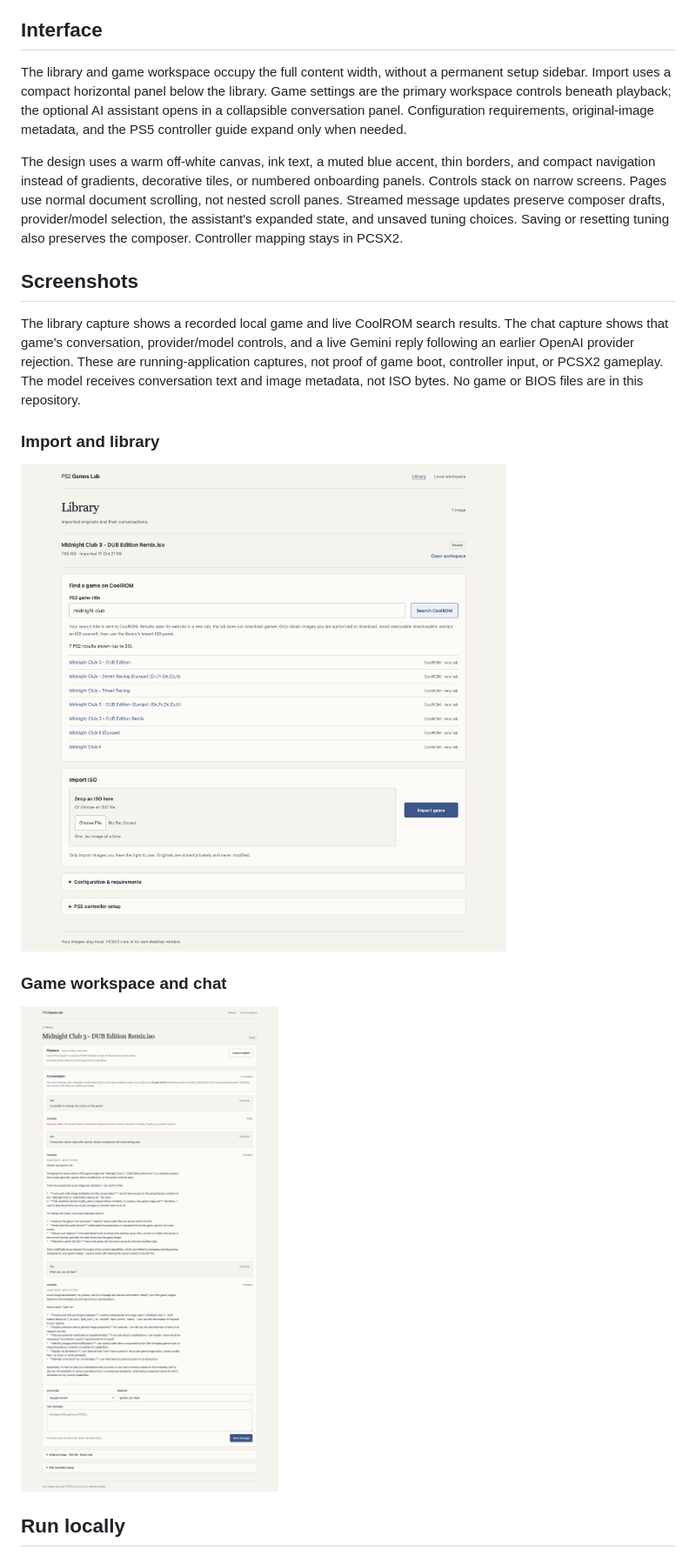
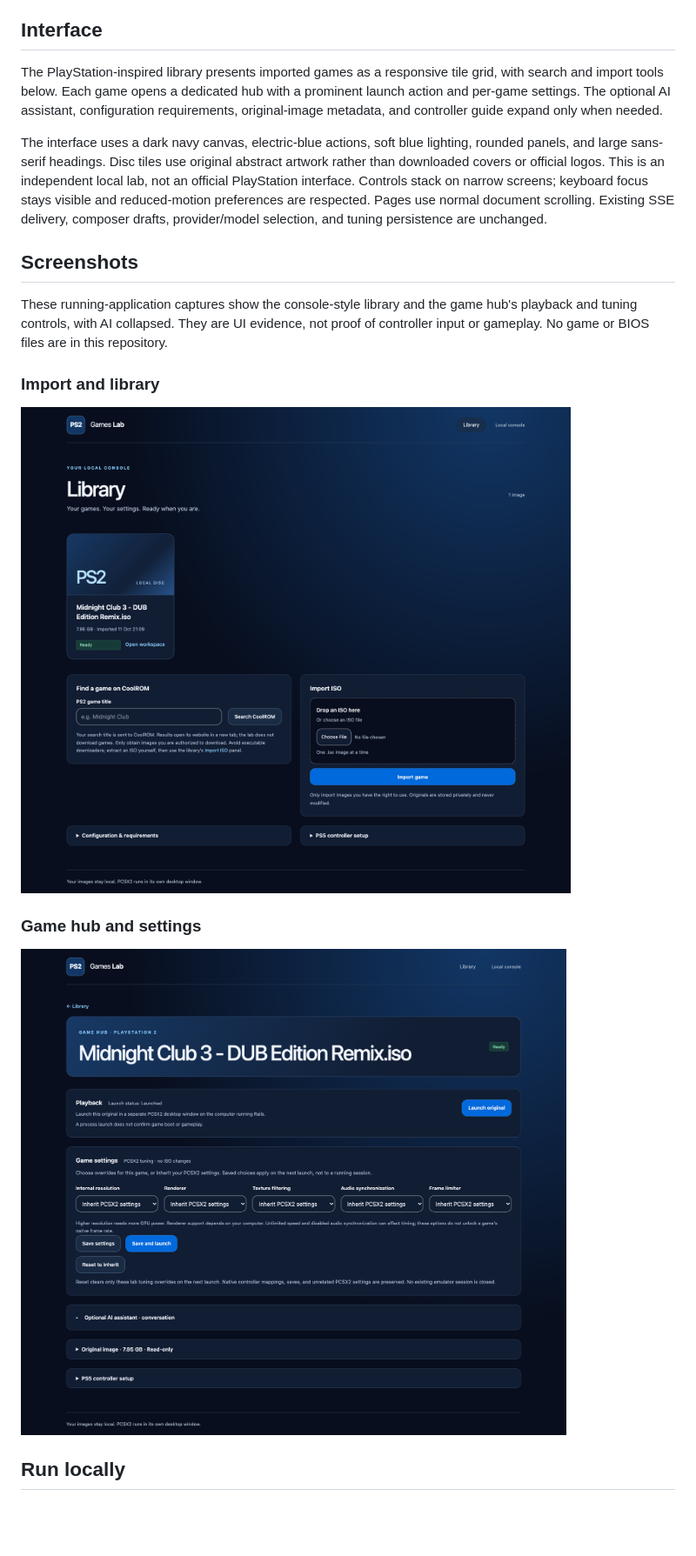
Before and after one commit to luisgsilva950/ps2-games-lab, a Markdown page: README.md, the part around the change printed below. Shown: that part at 87% size. GitHub-like rendering; pictures changed too: docs/images/chat-workspace.png, docs/images/library.png; blank space fills up the shorter version.

Commit message:
Redesign lab with PlayStation-inspired console layout

```diff
--- a/README.md
+++ b/README.md
@@ -8,13 +8,13 @@ A local Rails workspace for importing PS2 disc images, tuning per-game PCSX2 pla
 
 ## Interface
 
-The library and game workspace occupy the full content width, without a permanent setup sidebar. Import uses a compact horizontal panel below the library. Game settings are the primary workspace controls beneath playback; the optional AI assistant opens in a collapsible conversation panel. Configuration requirements, original-image metadata, and the PS5 controller guide expand only when needed.
+The PlayStation-inspired library presents imported games as a responsive tile grid, with search and import tools below. Each game opens a dedicated hub with a prominent launch action and per-game settings. The optional AI assistant, configuration requirements, original-image metadata, and controller guide expand only when needed.
 
-The design uses a warm off-white canvas, ink text, a muted blue accent, thin borders, and compact navigation instead of gradients, decorative tiles, or numbered onboarding panels. Controls stack on narrow screens. Pages use normal document scrolling, not nested scroll panes. Streamed message updates preserve composer drafts, provider/model selection, the assistant's expanded state, and unsaved tuning choices. Saving or resetting tuning also preserves the composer. Controller mapping stays in PCSX2.
+The interface uses a dark navy canvas, electric-blue actions, soft blue lighting, rounded panels, and large sans-serif headings. Disc tiles use original abstract artwork rather than downloaded covers or official logos. This is an independent local lab, not an official PlayStation interface. Controls stack on narrow screens; keyboard focus stays visible and reduced-motion preferences are respected. Pages use normal document scrolling. Existing SSE delivery, composer drafts, provider/model selection, and tuning persistence are unchanged.
 
 ## Screenshots
 
-The library capture shows a recorded local game and live CoolROM search results. The chat capture shows that game’s conversation, provider/model controls, and a live Gemini reply following an earlier OpenAI provider rejection. These are running-application captures, not proof of game boot, controller input, or PCSX2 gameplay. The model receives conversation text and image metadata, not ISO bytes. No game or BIOS files are in this repository.
+These running-application captures show the console-style library and the game hub's playback and tuning controls, with AI collapsed. They are UI evidence, not proof of controller input or gameplay. No game or BIOS files are in this repository.
 
 ### Import and library
 
@@ -22,3 +22,3 @@ The library capture shows a recorded local game and live CoolROM search results.
 
-### Game workspace and chat
+### Game hub and settings
 
```
Also changed, not shown: other parts of README.md (+2 -2 lines), CHANGELOG.md (+2 -0 lines), 4 other files.
